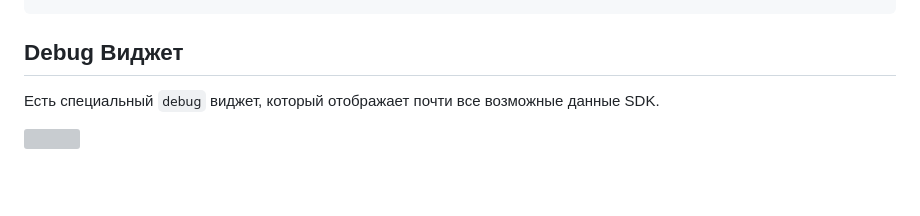
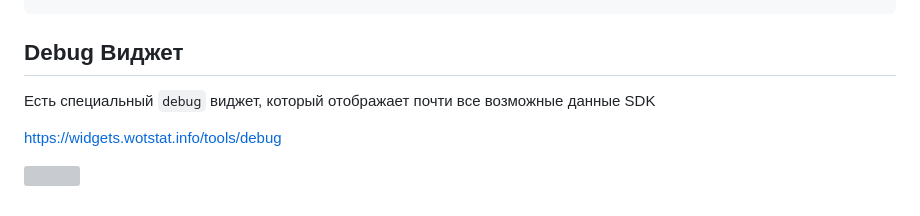
Before and after one commit to wotstat/wotstat-widgets-sdk, a Markdown page: README.md, the part around the change. GitHub-like rendering; blank space fills up the shorter version; grey boxes are pictures that could not be loaded.

Commit message:
add debug widget url

````diff
--- a/README.md
+++ b/README.md
@@ -122,7 +122,9 @@ WidgetMetaTags.disableAutoHeight()
 ```
 
 ## Debug Виджет
-Есть специальный `debug` виджет, который отображает почти все возможные данные SDK.
+Есть специальный `debug` виджет, который отображает почти все возможные данные SDK
+
+https://widgets.wotstat.info/tools/debug
 
 ![](https://raw.githubusercontent.com/WOT-STAT/wotstat-widgets-sdk/main/.github/debug-widget.png)
 
````
